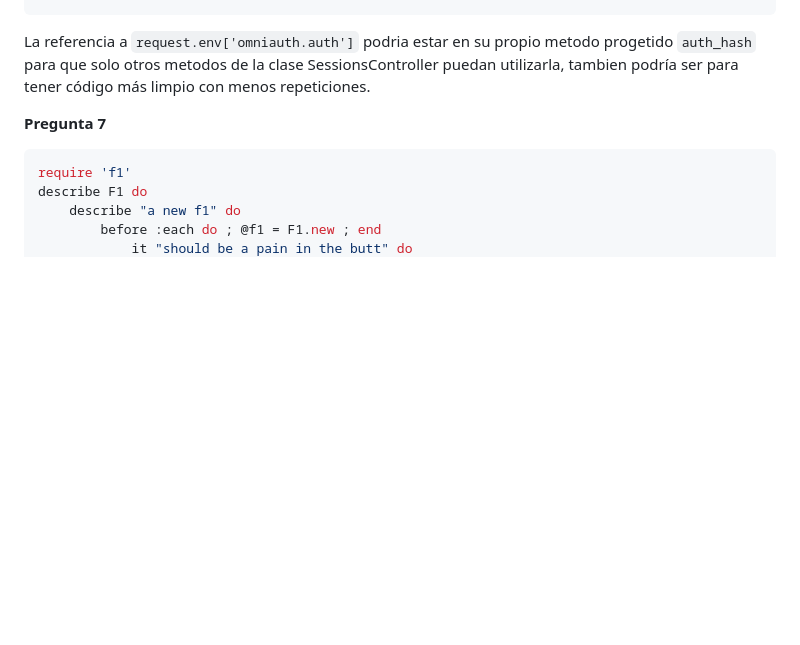
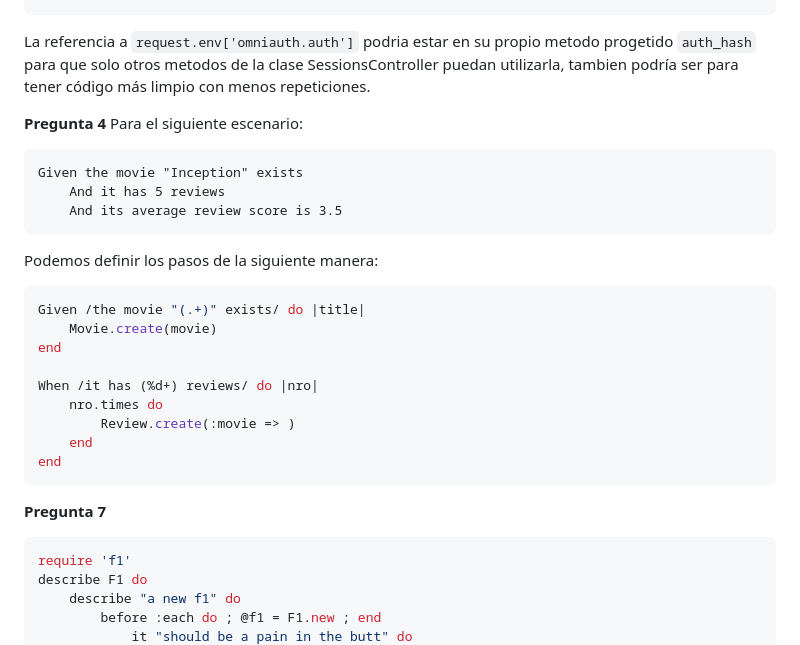
Before and after one commit to HectorBobbio/PC5-CC3S2, a Markdown page: README.md, the part around the change. GitHub-like rendering; blank space fills up the shorter version.

Commit message:
Continuando...

````diff
--- a/README.md
+++ b/README.md
@@ -34,6 +34,29 @@ class SessionsController < ApplicationController
 end
 ```
 La referencia a `request.env['omniauth.auth']` podria estar en su propio metodo progetido `auth_hash` para que solo otros metodos de la clase SessionsController puedan utilizarla, tambien podría ser para tener código más limpio con menos repeticiones.
+
+**Pregunta 4**
+Para el siguiente escenario:
+```
+Given the movie "Inception" exists
+	And it has 5 reviews
+	And its average review score is 3.5
+```
+
+Podemos definir los pasos de la siguiente manera:
+
+```ruby
+Given /the movie "(.+)" exists/ do |title|
+    Movie.create(movie)
+end
+
+When /it has (%d+) reviews/ do |nro|
+    nro.times do
+        Review.create(:movie => )
+    end
+end
+```
+
 
 **Pregunta 7**
 ```ruby
````
